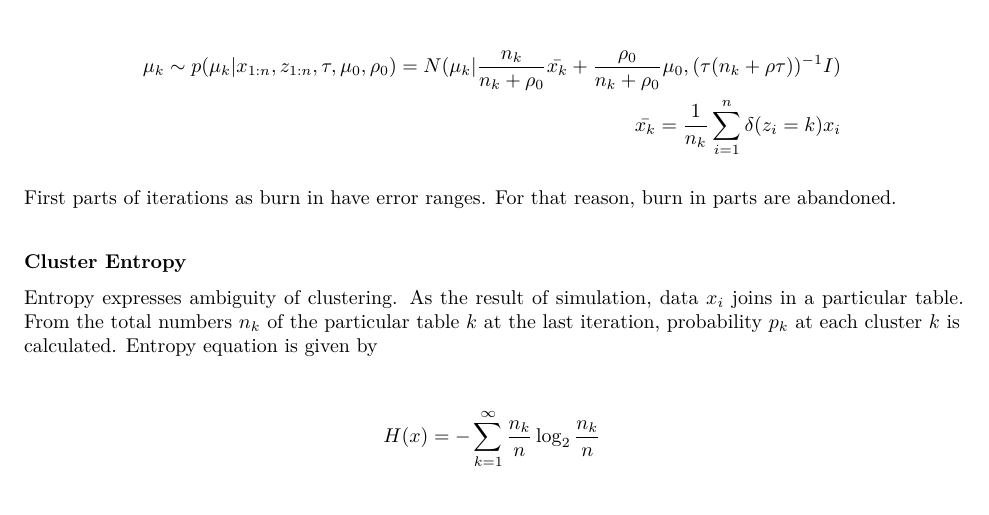
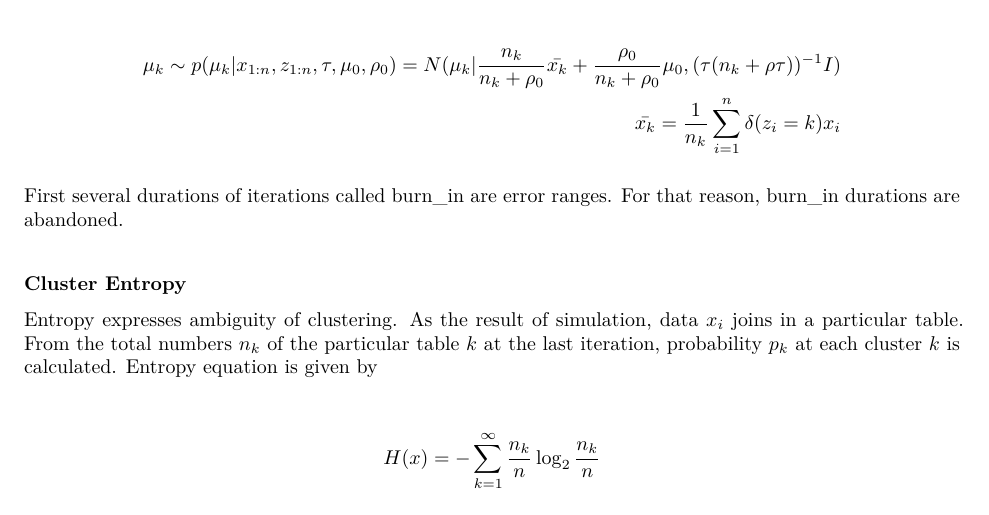
Before and after one commit to jirotubuyaki/ThunderBayesR, an R Markdown document (inst/doc/CRPClustering-vignette.Rmd): part of page 2 of 4, cut so that both start at the same text. The pictures show the output file inst/doc/CRPClustering-vignette.pdf that the author committed with the source.

Commit message:
improved comments.

```diff
--- a/inst/doc/CRPClustering-vignette.Rmd
+++ b/inst/doc/CRPClustering-vignette.Rmd
@@ -65,7 +65,7 @@ $$
 \end{split}
 $$
 
-First parts of iterations as burn in have error ranges. For that reason, burn in parts are abandoned.
+First several durations of iterations called burn_in are error ranges. For that reason, burn_in durations are abandoned.
 
 #### Cluster Entropy
 Entropy expresses ambiguity of clustering. As the result of simulation, data $x_i$ joins in a particular table. From the total numbers $n_k$ of the particular table $k$ at the last iteration, probability $p_k$ at each cluster $k$ is calculated. Entropy equation is given by
```
Also changed, not shown: R/CRPClustering.R (+8 -8 lines), vignettes/CRPClustering-vignette.Rmd (+1 -1 lines), README.md, inst/doc/CRPClustering-vignette.pdf, 2 other files.
